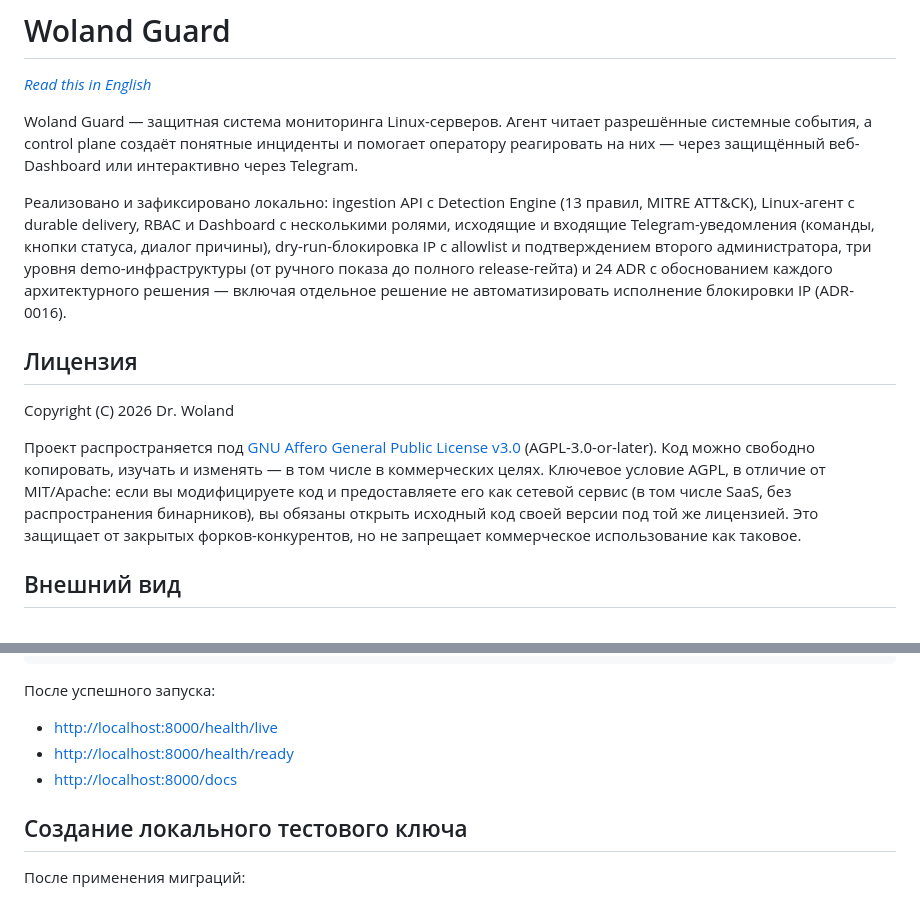
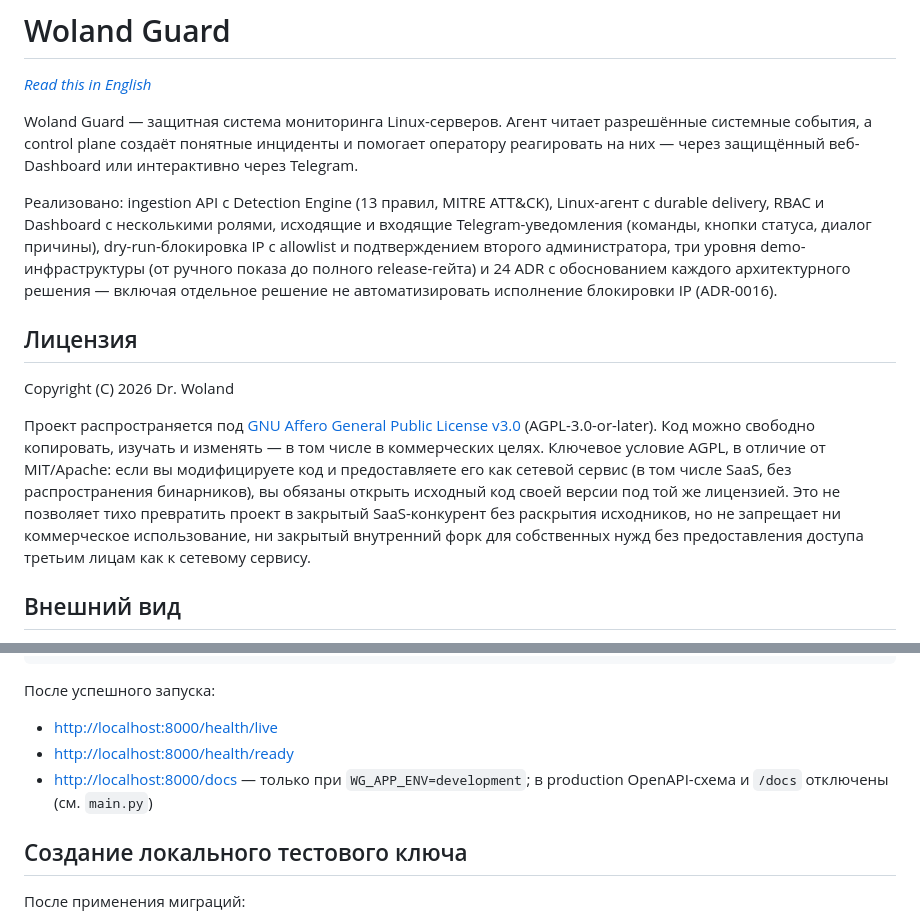
Before and after one commit to Wo1and29/woland-guard, a Markdown page: README.md, 2 parts joined by grey strips. Drawn GitHub-style.

```diff
--- a/README.md
+++ b/README.md
@@ -6,7 +6,7 @@ Woland Guard — защитная система мониторинга Linux-с
 события, а control plane создаёт понятные инциденты и помогает оператору реагировать на них —
 через защищённый веб-Dashboard или интерактивно через Telegram.
 
-Реализовано и зафиксировано локально: ingestion API с Detection Engine (13 правил, MITRE ATT&CK),
+Реализовано: ingestion API с Detection Engine (13 правил, MITRE ATT&CK),
 Linux-агент с durable delivery, RBAC и Dashboard с несколькими ролями, исходящие и входящие
 Telegram-уведомления (команды, кнопки статуса, диалог причины), dry-run-блокировка IP с allowlist
 и подтверждением второго администратора, три уровня demo-инфраструктуры (от ручного показа до
@@ -21,8 +21,9 @@ Copyright (C) 2026 Dr. Woland
 Код можно свободно копировать, изучать и изменять — в том числе в коммерческих целях. Ключевое
 условие AGPL, в отличие от MIT/Apache: если вы модифицируете код и предоставляете его как сетевой
 сервис (в том числе SaaS, без распространения бинарников), вы обязаны открыть исходный код своей
-версии под той же лицензией. Это защищает от закрытых форков-конкурентов, но не запрещает
-коммерческое использование как таковое.
+версии под той же лицензией. Это не позволяет тихо превратить проект в закрытый SaaS-конкурент без
+раскрытия исходников, но не запрещает ни коммерческое использование, ни закрытый внутренний форк
+для собственных нужд без предоставления доступа третьим лицам как к сетевому сервису.
 
 ## Внешний вид
 
@@ -205,7 +206,8 @@ docker compose ps
 
 - <http://localhost:8000/health/live>
 - <http://localhost:8000/health/ready>
-- <http://localhost:8000/docs>
+- <http://localhost:8000/docs> — только при `WG_APP_ENV=development`; в production OpenAPI-схема
+  и `/docs` отключены (см. `main.py`)
 
 ## Создание локального тестового ключа
 
```
Also changed, not shown: README.en.md (+6 -3 lines).
